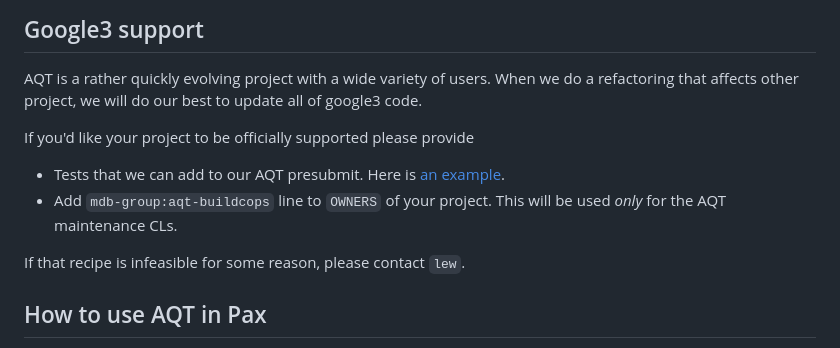
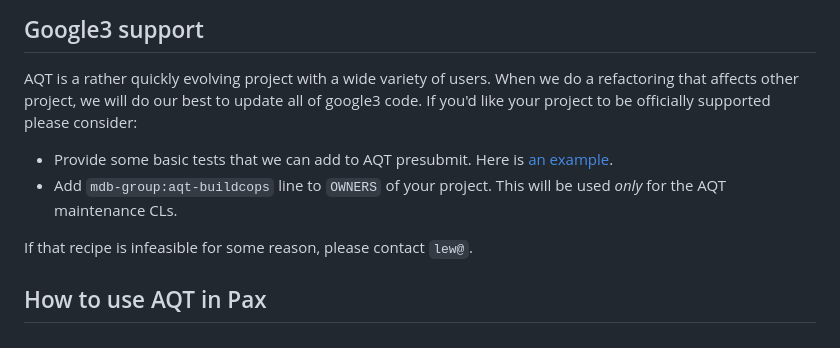
Before and after one commit to google/aqt, a Markdown page: aqt/g3doc/README.md, the part around the change. GitHub-like rendering.

Commit message:
Internal
PiperOrigin-RevId: 606426505

```diff
--- a/aqt/g3doc/README.md
+++ b/aqt/g3doc/README.md
@@ -61,13 +61,12 @@ has some more quality details.
 
 AQT is a rather quickly evolving project with a wide variety of users.
 When we do a refactoring that affects other project, we will do our best to
-update all of google3 code.
+update all of google3 code. If you'd like your project to be officially supported please consider:
 
-If you'd like your project to be officially supported please provide
-- Tests that we can add to our AQT presubmit. Here is [an example](http://google3/third_party/py/aqt/METADATA;l=51;rcl=596716629).
+- Provide some basic tests that we can add to AQT presubmit. Here is [an example](http://google3/third_party/py/aqt/METADATA;l=51;rcl=596716629).
 - Add `mdb-group:aqt-buildcops` line to `OWNERS` of your project. This will be used *only* for the AQT maintenance CLs.
 
-If that recipe is infeasible for some reason, please contact `lew`.
+If that recipe is infeasible for some reason, please contact `lew@`.
 
 
 ## How to use AQT in Pax
```
